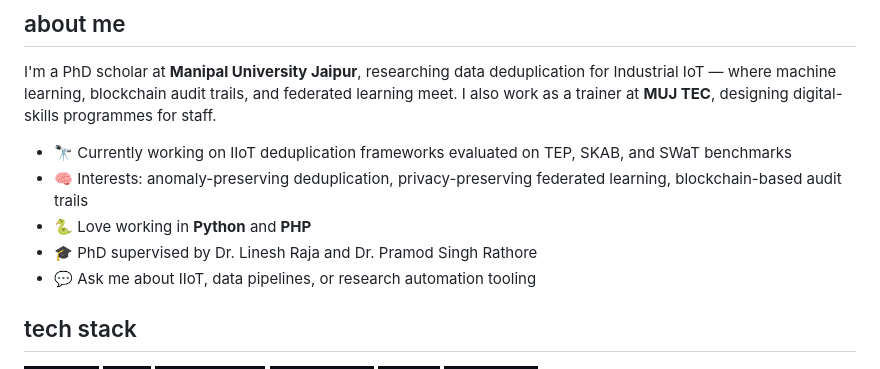
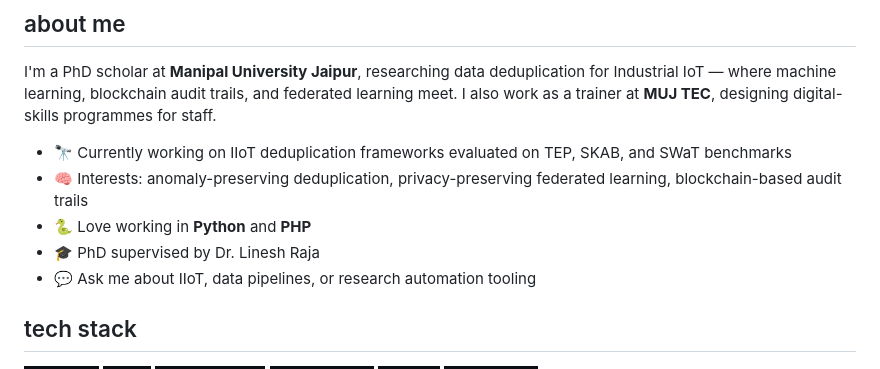
Before and after one commit to rishirajsinghgaur/rishirajsinghgaur, a Markdown page: README.md, the part around the change. GitHub-like rendering; badges without logos.

```diff
--- a/README.md
+++ b/README.md
@@ -16,7 +16,7 @@ I'm a PhD scholar at **Manipal University Jaipur**, researching data deduplicati
 - 🔭 Currently working on IIoT deduplication frameworks evaluated on TEP, SKAB, and SWaT benchmarks
 - 🧠 Interests: anomaly-preserving deduplication, privacy-preserving federated learning, blockchain-based audit trails
 - 🐍 Love working in **Python** and **PHP**
-- 🎓 PhD supervised by Dr. Linesh Raja and Dr. Pramod Singh Rathore
+- 🎓 PhD supervised by Dr. Linesh Raja
 - 💬 Ask me about IIoT, data pipelines, or research automation tooling
 
 ## tech stack
```
